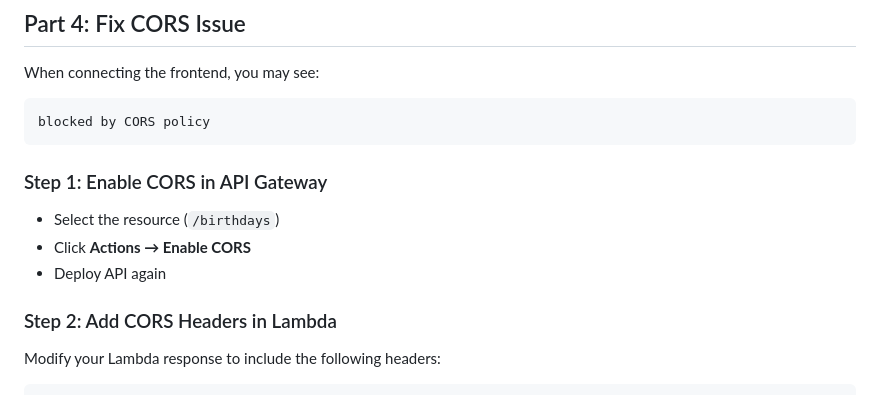
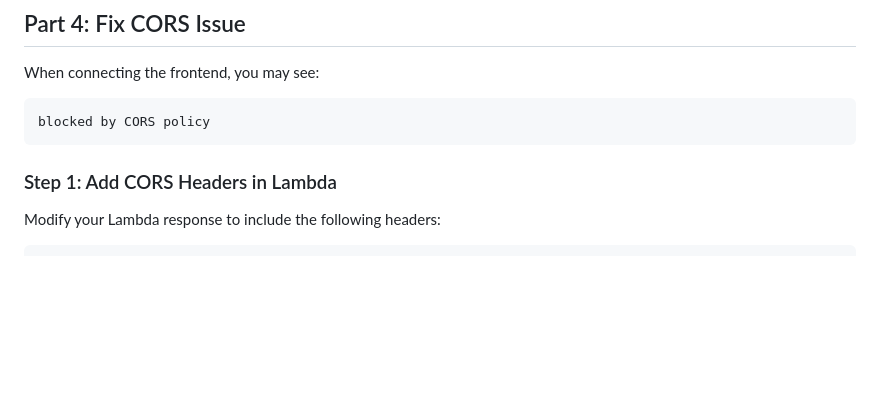
Before and after one commit to anika1031/cloudformation-assignment, a Markdown page: README.md, the part around the change. Rendered like a GitHub page; blank space fills up the shorter version.

Commit message:
Update CORS instructions in README
Removed CORS setup instructions for API Gateway and retained Lambda CORS header instructions.

````diff
--- a/README.md
+++ b/README.md
@@ -133,14 +133,7 @@ When connecting the frontend, you may see:
 ```
 blocked by CORS policy
 ```
-
-###  Step 1: Enable CORS in API Gateway
-
-- Select the resource (`/birthdays`)
-- Click **Actions → Enable CORS**
-- Deploy API again
-
-###  Step 2: Add CORS Headers in Lambda
+###  Step 1: Add CORS Headers in Lambda
 
 Modify your Lambda response to include the following headers:
 
````
